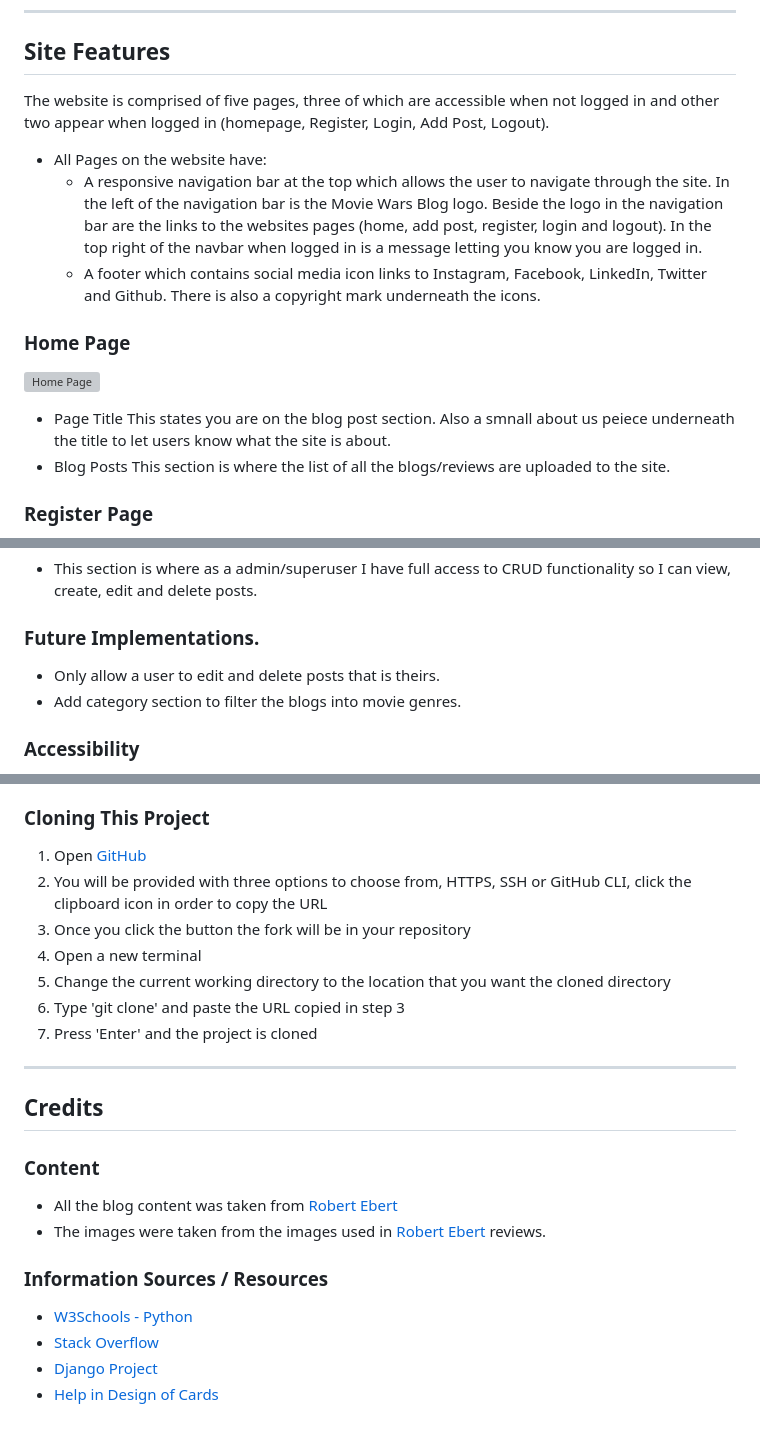
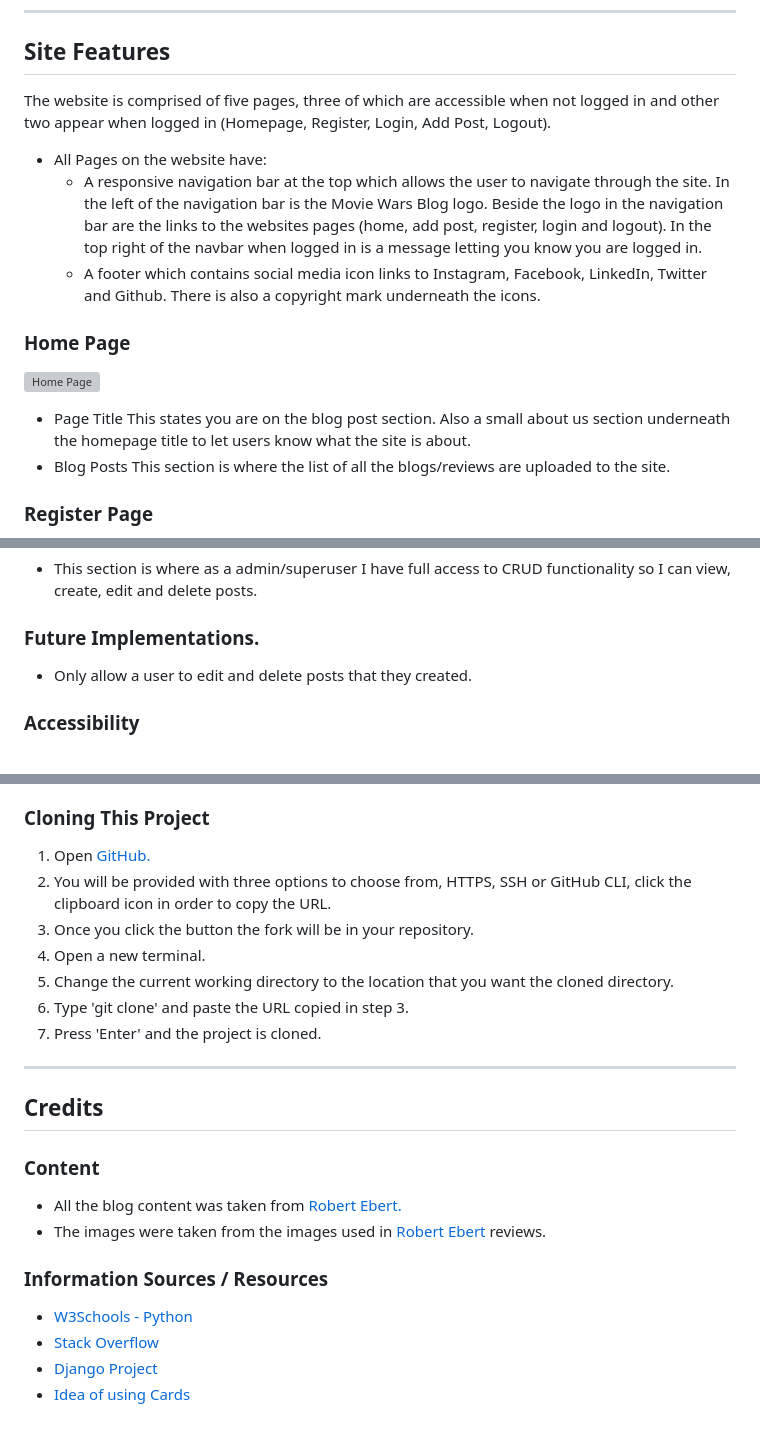
Before and after one commit to ConorBevan/MovieWarsBlog, a Markdown page: README.md, 3 parts joined by grey strips. GitHub-like rendering; grey boxes are pictures that could not be loaded.

```diff
--- a/README.md
+++ b/README.md
@@ -89,7 +89,7 @@ Linked Here: [Database Diagram](./assets/readme/database.png)
 
 ## Site Features
 
-The website is comprised of five pages, three of which are accessible when not logged in and other two appear when logged in (homepage, Register, Login, Add Post, Logout).
+The website is comprised of five pages, three of which are accessible when not logged in and other two appear when logged in (Homepage, Register, Login, Add Post, Logout).
 
 * All Pages on the website have:
   * A responsive navigation bar at the top which allows the user to navigate through the site. In the left of the navigation bar is the Movie Wars Blog logo. Beside the logo in the navigation bar are the links to the websites pages (home, add post, register, login and logout).
@@ -101,7 +101,7 @@ The website is comprised of five pages, three of which are accessible when not l
  ![Home Page](./assets/readme/home-page.png)
 
   * Page Title
-  This states you are on the blog post section. Also a smnall about us peiece underneath the title to let users know what the site is about.
+  This states you are on the blog post section. Also a small about us section underneath the homepage title to let users know what the site is about.
   * Blog Posts
   This section is where the list of all the blogs/reviews are uploaded to the site.
 
@@ -154,8 +154,7 @@ The website is comprised of five pages, three of which are accessible when not l
   * This section is where as a admin/superuser I have full access to CRUD functionality so I can view, create, edit and delete posts.
 
 ### Future Implementations.
-  * Only allow a user to edit and delete posts that is theirs.
-  * Add category section to filter the blogs into movie genres.
+  * Only allow a user to edit and delete posts that they created.
 
 ### Accessibility
 
@@ -246,14 +245,13 @@ Testing was conducted continuously throughout the development of this project. M
 
 ### Cloning This Project
 
-1. Open [GitHub](https://github.com/ConorBevan/MovieWarsBlog)
-2. You will be provided with three options to choose from, HTTPS, SSH or GitHub CLI, click the clipboard icon in order
-to copy the URL
-3. Once you click the button the fork will be in your repository
-4. Open a new terminal
-5. Change the current working directory to the location that you want the cloned directory
-6. Type 'git clone' and paste the URL copied in step 3
-7. Press 'Enter' and the project is cloned
+1. Open [GitHub.](https://github.com/ConorBevan/MovieWarsBlog)
+2. You will be provided with three options to choose from, HTTPS, SSH or GitHub CLI, click the clipboard icon in order to copy the URL.
+3. Once you click the button the fork will be in your repository.
+4. Open a new terminal.
+5. Change the current working directory to the location that you want the cloned directory.
+6. Type 'git clone' and paste the URL copied in step 3.
+7. Press 'Enter' and the project is cloned.
 
 - - -
 
@@ -261,7 +259,7 @@ to copy the URL
 
 ### Content
 
-* All the blog content was taken from [Robert Ebert ](https://www.rogerebert.com/)
+* All the blog content was taken from [Robert Ebert. ](https://www.rogerebert.com/)
 * The images were taken from the images used in [Robert Ebert ](https://www.rogerebert.com/) reviews.
 
 ### Information Sources / Resources
@@ -269,4 +267,4 @@ to copy the URL
 * [W3Schools - Python](https://www.w3schools.com/python/)
 * [Stack Overflow](https://stackoverflow.com/)
 * [Django Project](https://www.djangoproject.com/)
-* [Help in Design of Cards](https://www.youtube.com/watch?v=PwEvMY7nnY8)
+* [Idea of using Cards](https://www.youtube.com/watch?v=PwEvMY7nnY8)
```
Also changed, not shown: other parts of README.md (+36 -36 lines), TESTING.md (+5 -4 lines), assets/readme/database.png, 3 other files.
